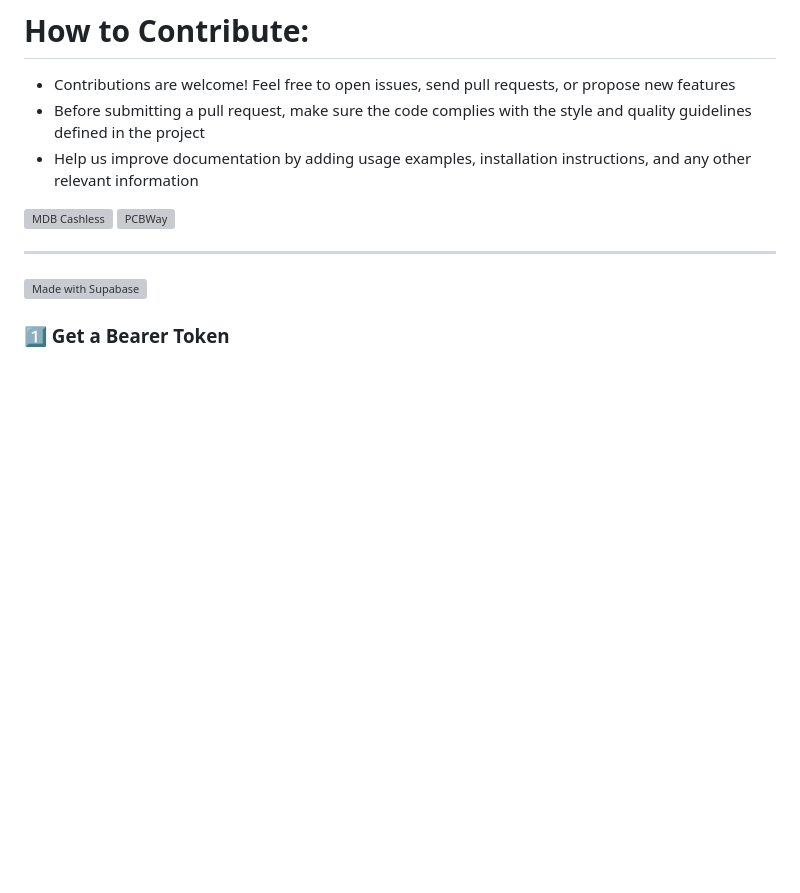
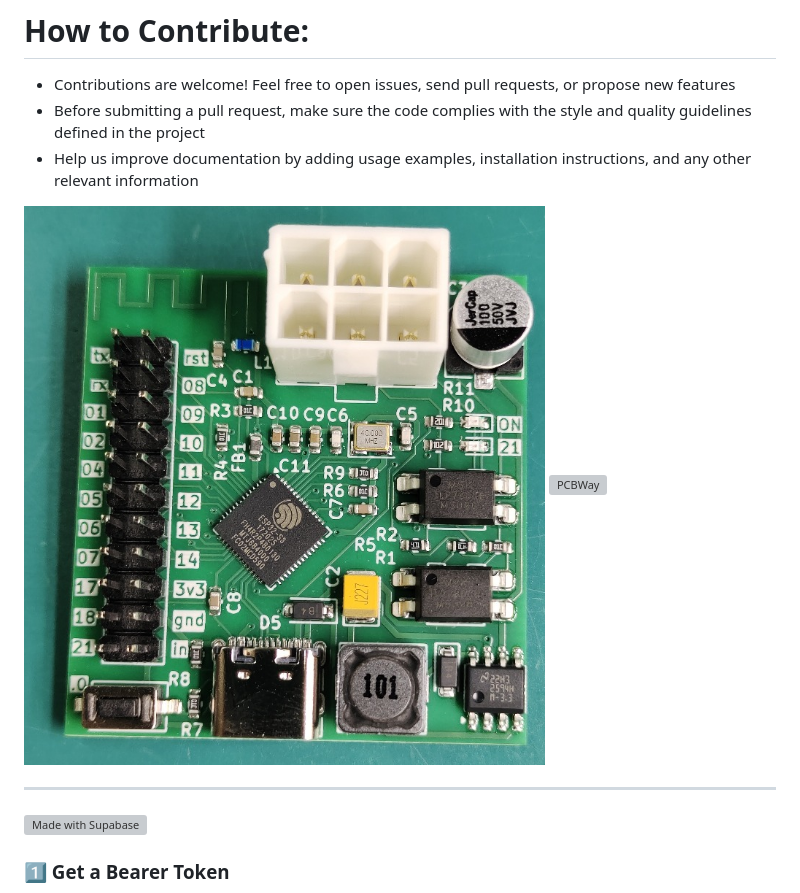
Before and after one commit to nodestark/mdb-esp32-cashless, a Markdown page: README.md, the part around the change. Rendered like a GitHub page; pictures changed too: docs/mdb-slave-esp32s3_pcb_v2.png (added); blank space fills up the shorter version; grey boxes are pictures that could not be loaded.

Commit message:
Updating to new board design

```diff
--- a/README.md
+++ b/README.md
@@ -20,7 +20,7 @@ The system also supports receiving credits over **MQTT** or **Bluetooth**, allow
 - Before submitting a pull request, make sure the code complies with the style and quality guidelines defined in the project
 - Help us improve documentation by adding usage examples, installation instructions, and any other relevant information
 
-![MDB Cashless](docs/mdb-slave-esp32s3_pcb.png)
+![MDB Cashless](docs/mdb-slave-esp32s3_pcb_v2.png)
 [![PCBWay](https://www.pcbway.com/project/img/images/frompcbway-1220.png)](https://www.pcbway.com/project/shareproject/mdb_esp32_cashless_bc6bf8d8.html)
 
 ---
```
Also changed, not shown: 1 other file.
